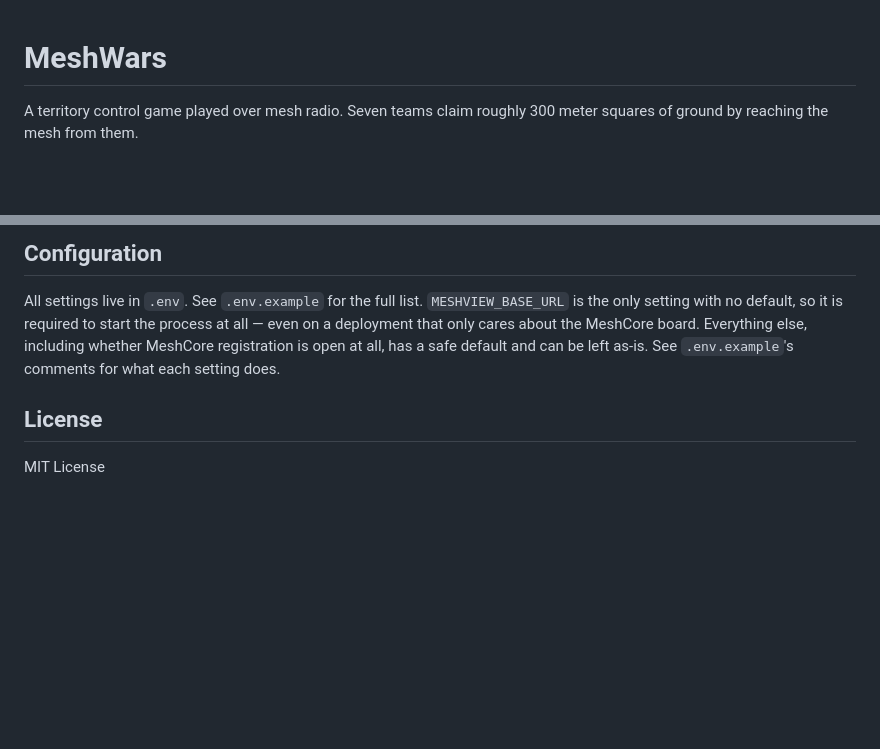
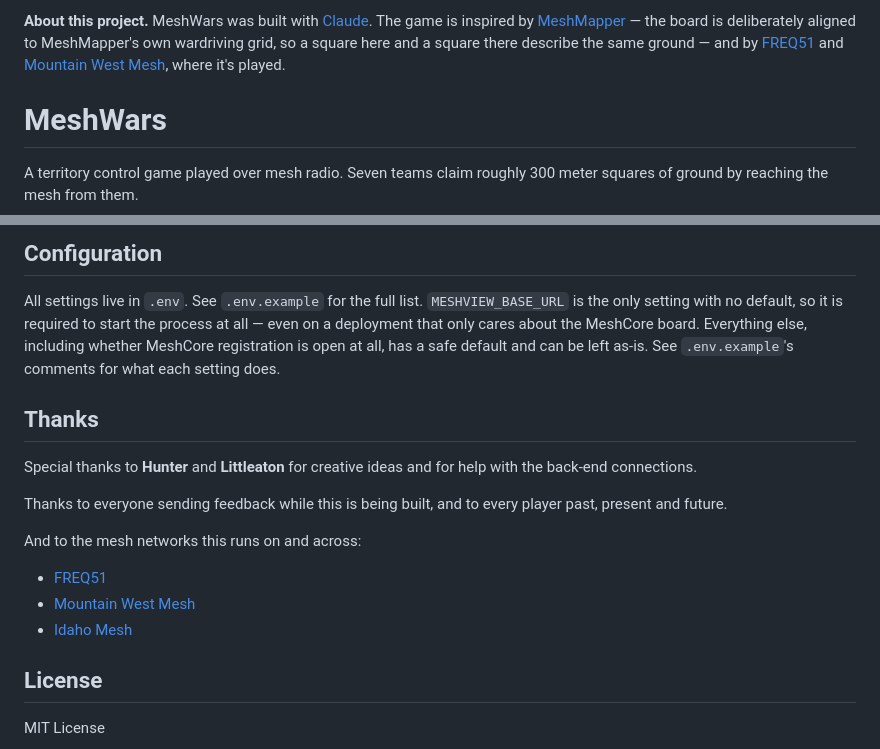
Before and after one commit to zvx-echo6/meshwars, a Markdown page: README.md, 2 parts joined by grey strips. Rendered like a GitHub page; blank space fills up the shorter version.

Commit message:
Add credits to README: built-with note and a Thanks section
Top-of-file attribution for the tools and communities the game draws
on (Claude, MeshMapper's grid, the FREQ51/Mountain West Mesh player
base), and a closing Thanks section crediting Hunter and Littleaton's
help and the mesh networks the game runs across.

Co-Authored-By: Claude Opus 5 (1M context) <noreply@anthropic.com>

```diff
--- a/README.md
+++ b/README.md
@@ -1,3 +1,5 @@
+**About this project.** MeshWars was built with [Claude](https://claude.ai). The game is inspired by [MeshMapper](https://meshmapper.net) — the board is deliberately aligned to MeshMapper's own wardriving grid, so a square here and a square there describe the same ground — and by [FREQ51](https://freq51.net) and [Mountain West Mesh](https://mwmesh.com), where it's played.
+
 # MeshWars
 
 A territory control game played over mesh radio. Seven teams claim roughly 300 meter squares of ground by reaching the mesh from them.
@@ -83,6 +85,18 @@ Open `http://localhost:8090`.
 
 All settings live in `.env`. See `.env.example` for the full list. `MESHVIEW_BASE_URL` is the only setting with no default, so it is required to start the process at all — even on a deployment that only cares about the MeshCore board. Everything else, including whether MeshCore registration is open at all, has a safe default and can be left as-is. See `.env.example`'s comments for what each setting does.
 
+## Thanks
+
+Special thanks to **Hunter** and **Littleaton** for creative ideas and for help with the back-end connections.
+
+Thanks to everyone sending feedback while this is being built, and to every player past, present and future.
+
+And to the mesh networks this runs on and across:
+
+- [FREQ51](https://freq51.net)
+- [Mountain West Mesh](https://mwmesh.com)
+- [Idaho Mesh](https://idahomesh.com)
+
 ## License
 
 MIT License
```
